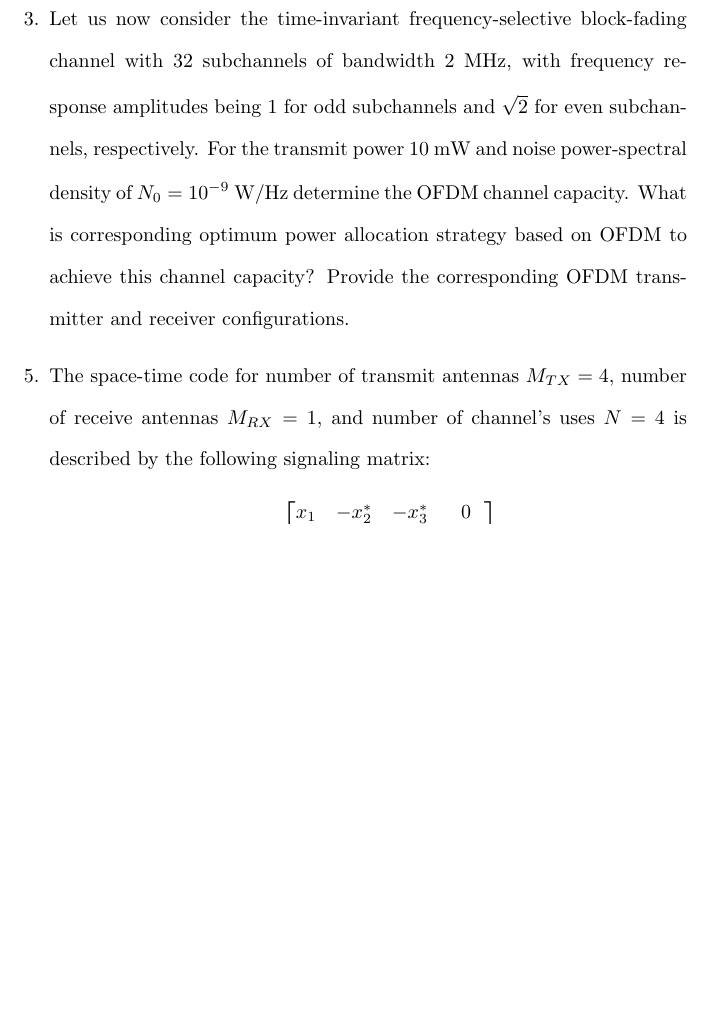
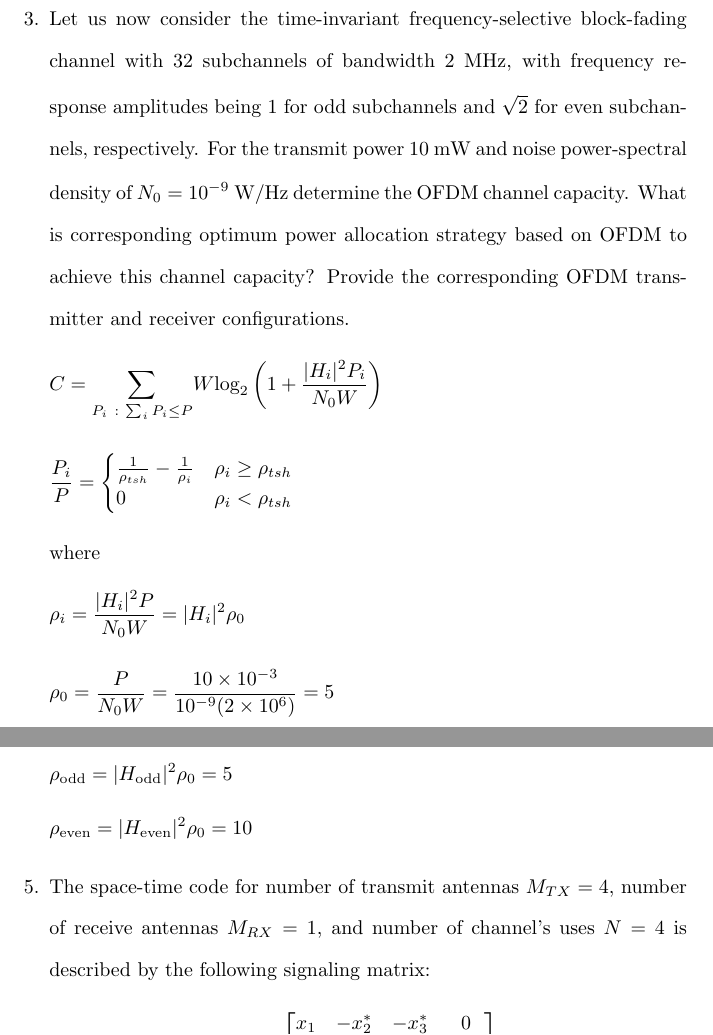
Before and after one commit to osowatzke/ECE_638, a LaTeX problem sheet (Exam2_Sowatzke.tex): part of page 1 of 6 before the commit and two parts of pages 1 and 2 of 6 after it, the two joined at a grey line, cut so that both start at the same text, the shorter picture padded with empty space. Compiled offline with pdfLaTeX.

Commit message:
Started working on question 3

```diff
--- a/Exam2_Sowatzke.tex
+++ b/Exam2_Sowatzke.tex
@@ -30,6 +30,36 @@
 
 	\begin{enumerate}
 		\item[3.] Let us now consider the time-invariant frequency-selective block-fading channel with 32 subchannels of bandwidth 2 MHz, with frequency response amplitudes being $1$ for odd subchannels and $\sqrt{2}$ for even subchannels, respectively. For the transmit power 10 mW and noise power-spectral density of $N_0=10^{-9}$ W/Hz determine the OFDM channel capacity. What is corresponding optimum power allocation strategy based on OFDM to achieve this channel capacity? Provide the corresponding OFDM transmitter and receiver configurations.
+
+		\begin{equation*}
+			C = \underset{P_i \ :\ \sum_i{P_i \leq P}}{\sum}{W\text{log}_2\left(1 + \frac{|H_i|^2P_i}{N_0W}\right)}
+		\end{equation*}
+
+		\begin{equation*}
+			\frac{P_i}{P} = \begin{cases}
+				\frac{1}{\rho_{tsh}} - \frac{1}{\rho_i} & \rho_i \geq \rho_{tsh} \\
+				0 & \rho_i < \rho_{tsh}
+			\end{cases}
+		\end{equation*}
+
+		where
+
+		\begin{equation*}
+			\rho_i = \frac{|H_i|^2P}{N_0W} = |H_i|^2\rho_0
+		\end{equation*}
+
+		\begin{equation*}
+			\rho_0 = \frac{P}{N_0W} = \frac{10 \times 10^{-3}}{10^{-9}(2 \times 10^6)} = 5
+		\end{equation*}
+
+		\pagebreak
+		\begin{equation*}
+			\rho_{\text{odd}} = |H_{\text{odd}}|^2\rho_0 = 5
+		\end{equation*}
+
+		\begin{equation*}
+			\rho_{\text{even}} = |H_{\text{even}}|^2\rho_0 = 10
+		\end{equation*}
 
 		\item[5.] The space-time code for number of transmit antennas $M_{TX}=4$, number of receive antennas $M_{RX}=1$, and number of channel's uses $N=4$ is described by the following signaling matrix:
 
```
